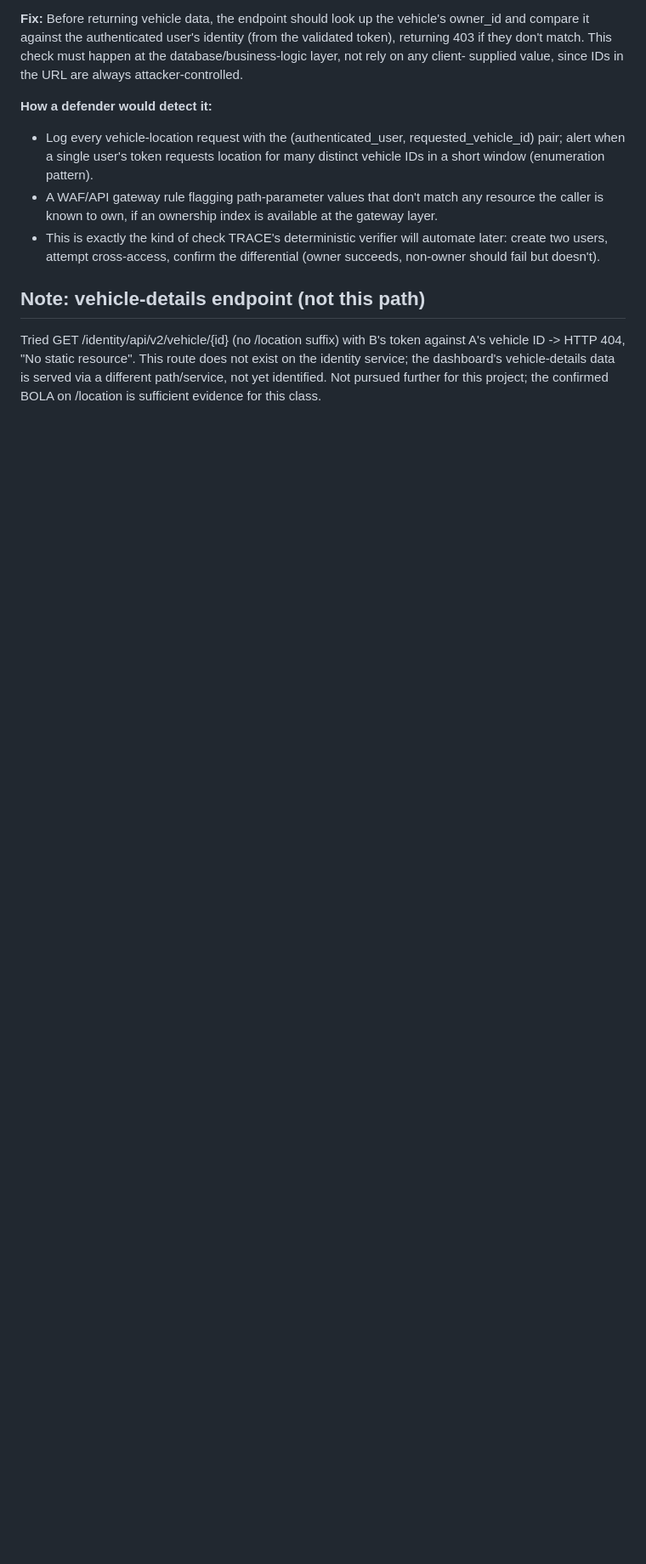
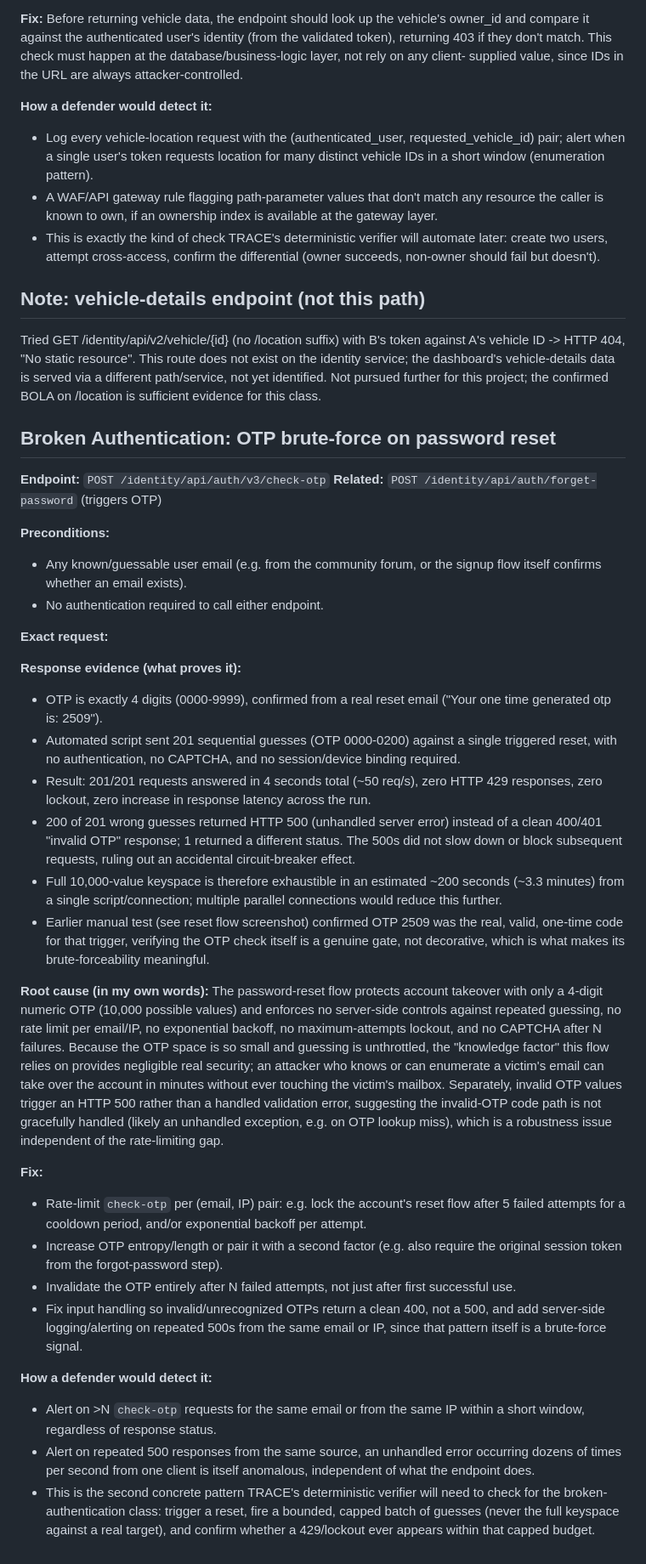
Before and after one commit to nooriqbalx/TRACE, a Markdown page: docs/lab/crapi-manual-notes.md, the part around the change. Shown at 85% size. Rendered like a GitHub page; blank space fills up the shorter version.

Commit message:
Document confirmed broken authentication: unthrottled OTP brute-force

```diff
--- a/docs/lab/crapi-manual-notes.md
+++ b/docs/lab/crapi-manual-notes.md
@@ -64,3 +64,74 @@ not exist on the identity service; the dashboard's vehicle-details data is
 served via a different path/service, not yet identified. Not pursued further
 for this project; the confirmed BOLA on /location is sufficient evidence for
 this class.
+
+## Broken Authentication: OTP brute-force on password reset
+
+**Endpoint:** `POST /identity/api/auth/v3/check-otp`
+**Related:** `POST /identity/api/auth/forget-password` (triggers OTP)
+
+**Preconditions:**
+- Any known/guessable user email (e.g. from the community forum, or the
+  signup flow itself confirms whether an email exists).
+- No authentication required to call either endpoint.
+
+**Exact request:**
+
+**Response evidence (what proves it):**
+- OTP is exactly 4 digits (0000-9999), confirmed from a real reset email
+  ("Your one time generated otp is: 2509").
+- Automated script sent 201 sequential guesses (OTP 0000-0200) against a
+  single triggered reset, with no authentication, no CAPTCHA, and no
+  session/device binding required.
+- Result: 201/201 requests answered in 4 seconds total (~50 req/s), zero
+  HTTP 429 responses, zero lockout, zero increase in response latency
+  across the run.
+- 200 of 201 wrong guesses returned HTTP 500 (unhandled server error)
+  instead of a clean 400/401 "invalid OTP" response; 1 returned a
+  different status. The 500s did not slow down or block subsequent
+  requests, ruling out an accidental circuit-breaker effect.
+- Full 10,000-value keyspace is therefore exhaustible in an estimated
+  ~200 seconds (~3.3 minutes) from a single script/connection; multiple
+  parallel connections would reduce this further.
+- Earlier manual test (see reset flow screenshot) confirmed OTP 2509 was
+  the real, valid, one-time code for that trigger, verifying the OTP
+  check itself is a genuine gate, not decorative, which is what makes
+  its brute-forceability meaningful.
+
+**Root cause (in my own words):**
+The password-reset flow protects account takeover with only a 4-digit
+numeric OTP (10,000 possible values) and enforces no server-side controls
+against repeated guessing, no rate limit per email/IP, no exponential
+backoff, no maximum-attempts lockout, and no CAPTCHA after N failures.
+Because the OTP space is so small and guessing is unthrottled, the
+"knowledge factor" this flow relies on provides negligible real security;
+an attacker who knows or can enumerate a victim's email can take over the
+account in minutes without ever touching the victim's mailbox. Separately,
+invalid OTP values trigger an HTTP 500 rather than a handled validation
+error, suggesting the invalid-OTP code path is not gracefully handled
+(likely an unhandled exception, e.g. on OTP lookup miss), which is a
+robustness issue independent of the rate-limiting gap.
+
+**Fix:**
+- Rate-limit `check-otp` per (email, IP) pair: e.g. lock the account's
+  reset flow after 5 failed attempts for a cooldown period, and/or
+  exponential backoff per attempt.
+- Increase OTP entropy/length or pair it with a second factor (e.g. also
+  require the original session token from the forgot-password step).
+- Invalidate the OTP entirely after N failed attempts, not just after
+  first successful use.
+- Fix input handling so invalid/unrecognized OTPs return a clean 400,
+  not a 500, and add server-side logging/alerting on repeated 500s from
+  the same email or IP, since that pattern itself is a brute-force signal.
+
+**How a defender would detect it:**
+- Alert on >N `check-otp` requests for the same email or from the same IP
+  within a short window, regardless of response status.
+- Alert on repeated 500 responses from the same source, an unhandled
+  error occurring dozens of times per second from one client is itself
+  anomalous, independent of what the endpoint does.
+- This is the second concrete pattern TRACE's deterministic verifier
+  will need to check for the broken-authentication class: trigger a
+  reset, fire a bounded, capped batch of guesses (never the full
+  keyspace against a real target), and confirm whether a 429/lockout
+  ever appears within that capped budget.
```
